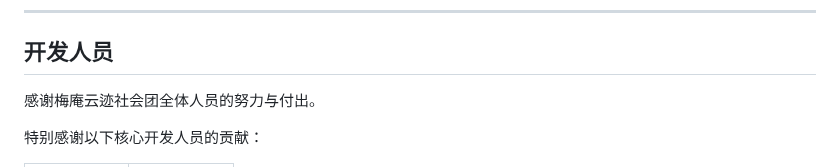
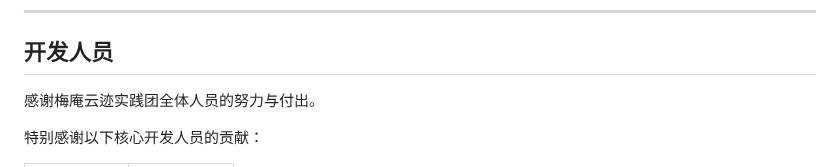
Before and after one commit to r1Way/meiancloud, a Markdown page: README.zh-cn.md, the part around the change. Drawn GitHub-style.

````diff
--- a/README.zh-cn.md
+++ b/README.zh-cn.md
@@ -67,7 +67,7 @@ python3 manage.py runserver
 ```
 ---
 ## 开发人员
-感谢梅庵云迹社会团全体人员的努力与付出。
+感谢梅庵云迹实践团全体人员的努力与付出。
 
 特别感谢以下核心开发人员的贡献：
 
````
Also changed, not shown: README.md (+3 -3 lines).
